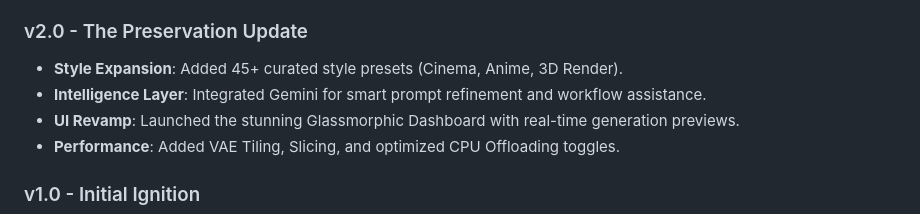
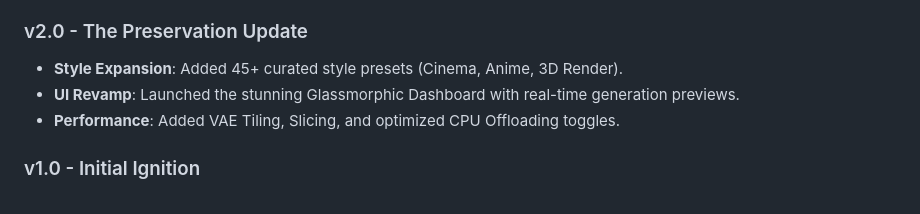
Before and after one commit to himanshubit/dreamu, a Markdown page: README.md, the part around the change. GitHub-like rendering.

Commit message:
remove Google GenAI from changelog

```diff
--- a/README.md
+++ b/README.md
@@ -94,7 +94,6 @@ Visit: `http://127.0.0.1:8000`
 
 ### v2.0 - The Preservation Update
 *   **Style Expansion**: Added 45+ curated style presets (Cinema, Anime, 3D Render).
-*   **Intelligence Layer**: Integrated Gemini for smart prompt refinement and workflow assistance.
 *   **UI Revamp**: Launched the stunning Glassmorphic Dashboard with real-time generation previews.
 *   **Performance**: Added VAE Tiling, Slicing, and optimized CPU Offloading toggles.
 
```
